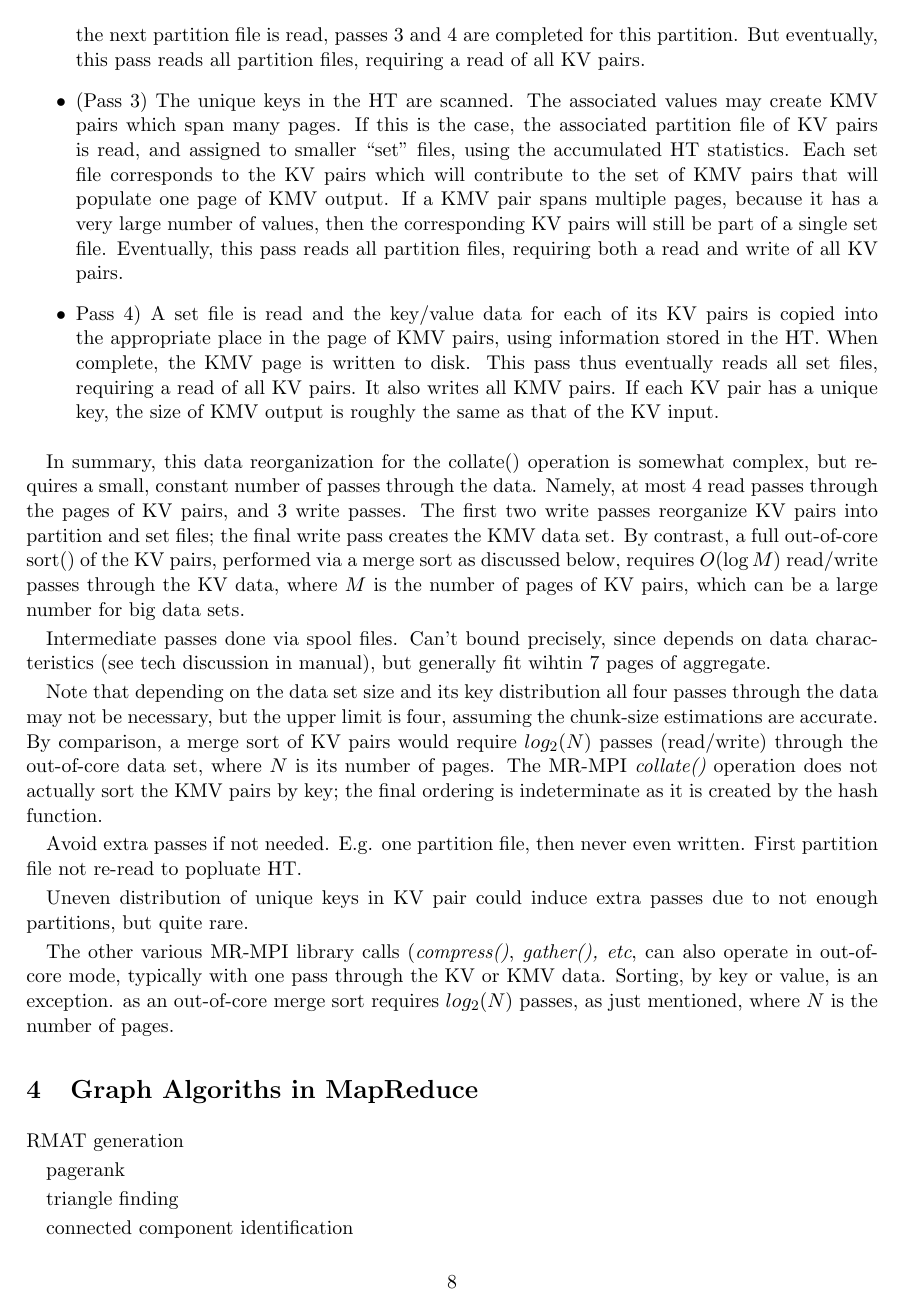
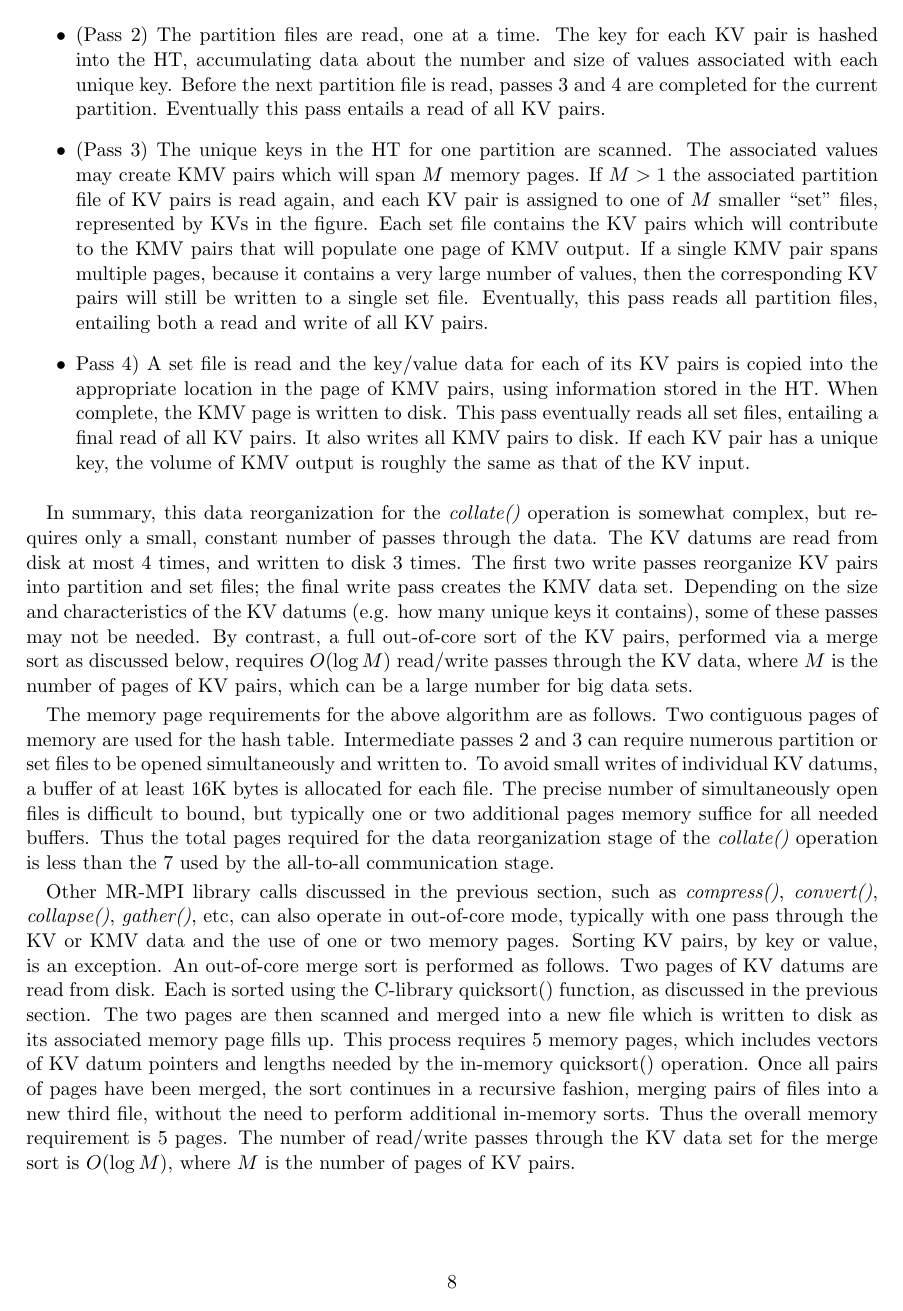
Before and after one commit to sjplimp/mapreduce, a LaTeX paper (paper/paper.tex, which reads paper/outcore.tex): page 8 of 9. Compiled offline with pdfLaTeX; a missing bibliography style is replaced by a similar one.

Commit message:
git-svn-id: svn+ssh://software-srn.sandia.gov/svn/mapreduce/trunk@483 3fc257bb-8550-0410-81b3-a5c103da83f7

```diff
--- a/paper/outcore.tex
+++ b/paper/outcore.tex
@@ -121,64 +121,70 @@ unique keys are hashed into the HT, accumulating data about the number
-and size of values associated with each key.  Before the next
-partition file is read, passes 3 and 4 are completed for this
-partition.  But eventually, this pass reads all partition files,
-requiring a read of all KV pairs.
+\item (Pass 2) The partition files are read, one at a time.  The key
+for each KV pair is hashed into the HT, accumulating data about the
+number and size of values associated with each unique key.  Before the
+next partition file is read, passes 3 and 4 are completed for the
+current partition.  Eventually this pass entails a read of all KV
+pairs.
 
-\item (Pass 3) The unique keys in the HT are scanned.  The associated
-values may create KMV pairs which span many pages.  If this is the
-case, the associated partition file of KV pairs is read, and assigned
-to smaller ``set'' files, using the accumulated HT statistics.  Each
-set file corresponds to the KV pairs which will contribute to the set
-of KMV pairs that will populate one page of KMV output.  If a KMV pair
-spans multiple pages, because it has a very large number of values,
-then the corresponding KV pairs will still be part of a single set
-file.  Eventually, this pass reads all partition files, requiring both
+\item (Pass 3) The unique keys in the HT for one partition are
+scanned.  The associated values may create KMV pairs which will span
+$M$ memory pages.  If $M > 1$ the associated partition file of KV
+pairs is read again, and each KV pair is assigned to one of $M$
+smaller ``set'' files, represented by KVs in the figure.  Each set
+file contains the KV pairs which will contribute to the KMV pairs that
+will populate one page of KMV output.  If a single KMV pair spans
+multiple pages, because it contains a very large number of values,
+then the corresponding KV pairs will still be written to a single set
+file.  Eventually, this pass reads all partition files, entailing both
 a read and write of all KV pairs.
 
 \item {Pass 4) A set file is read and the key/value data for each of
-its KV pairs is copied into the appropriate place in the page of KMV
-pairs, using information stored in the HT.  When complete, the KMV
-page is written to disk.  This pass thus eventually reads all set
-files, requiring a read of all KV pairs.  It also writes all KMV
-pairs.  If each KV pair has a unique key, the size of KMV output is
-roughly the same as that of the KV input.
+its KV pairs is copied into the appropriate location in the page of
+KMV pairs, using information stored in the HT.  When complete, the KMV
+page is written to disk.  This pass eventually reads all set files,
+entailing a final read of all KV pairs.  It also writes all KMV pairs
+to disk.  If each KV pair has a unique key, the volume of KMV output
+is roughly the same as that of the KV input.
 
 \end{itemize}
 
-In summary, this data reorganization for the {collate()} operation is
-somewhat complex, but requires a small, constant number of passes
-through the data.  Namely, at most 4 read passes through the pages of
-KV pairs, and 3 write passes.  The first two write passes reorganize
-KV pairs into partition and set files; the final write pass creates
-the KMV data set.  By contrast, a full out-of-core sort() of the KV
-pairs, performed via a merge sort as discussed below, requires
-$O(\log{M})$ read/write passes through the KV data, where $M$ is the
-number of pages of KV pairs, which can be a large number for big data
-sets.
+In summary, this data reorganization for the {\it collate()} operation
+is somewhat complex, but requires only a small, constant number of
+passes through the data.  The KV datums are read from disk at most 4
+times, and written to disk 3 times.  The first two write passes
+reorganize KV pairs into partition and set files; the final write pass
+creates the KMV data set.  Depending on the size and characteristics
+of the KV datums (e.g. how many unique keys it contains), some of
+these passes may not be needed.  By contrast, a full out-of-core sort
+of the KV pairs, performed via a merge sort as discussed below,
+requires $O(\log{M})$ read/write passes through the KV data, where $M$
+is the number of pages of KV pairs, which can be a large number for
+big data sets.
 
-Intermediate passes done via spool files.  Can't bound precisely,
-since depends on data characteristics (see tech discussion in manual),
-but generally fit wihtin 7 pages of aggregate.
+The memory page requirements for the above algorithm are as follows.
+Two contiguous pages of memory are used for the hash table.
+Intermediate passes 2 and 3 can require numerous partition or set
+files to be opened simultaneously and written to.  To avoid small
+writes of individual KV datums, a buffer of at least 16K bytes is
+allocated for each file.  The precise number of simultaneously open
+files is difficult to bound, but typically one or two additional pages
+memory suffice for all needed buffers.  Thus the total pages required
+for the data reorganization stage of the {\it collate()} operation is
+less than the 7 used by the all-to-all communication stage.
 
-Note that depending on the data set size and its key distribution all
-four passes through the data may not be necessary, but the upper limit
-is four, assuming the chunk-size estimations are accurate.  By
-comparison, a merge sort of KV pairs would require $log_2(N)$
-passes (read/write) through the out-of-core data set, where $N$ is its
-number of pages.  The MR-MPI {\it collate()} operation does not
-actually sort the KMV pairs by key; the final ordering is
-indeterminate as it is created by the hash function.
-
-Avoid extra passes if not needed.  E.g. one partition file, then never
-even written.  First partition file not re-read to popluate HT.
-
-Uneven distribution of unique keys in KV pair could induce extra
-passes due to not enough partitions, but quite rare.
-
-
-
-The other various MR-MPI library calls ({\it compress()}, {\it
-gather(), etc}, can also operate in out-of-core mode, typically with
-one pass through the KV or KMV data.  Sorting, by
-key or value, is an exception.  as an out-of-core merge sort requires
-$log_2(N)$ passes, as just mentioned, where $N$ is the number of
-pages.
+Other MR-MPI library calls discussed in the previous section, such as
+{\it compress()}, {\it convert()}, {\it collapse()}, {\it gather()},
+etc, can also operate in out-of-core mode, typically with one pass
+through the KV or KMV data and the use of one or two memory pages.
+Sorting KV pairs, by key or value, is an exception.  An out-of-core
+merge sort is performed as follows.  Two pages of KV datums are read
+from disk.  Each is sorted using the C-library quicksort() function,
+as discussed in the previous section.  The two pages are then scanned
+and merged into a new file which is written to disk as its associated
+memory page fills up.  This process requires 5 memory pages, which
+includes vectors of KV datum pointers and lengths needed by the
+in-memory quicksort() operation.  Once all pairs of pages have been
+merged, the sort continues in a recursive fashion, merging pairs of
+files into a new third file, without the need to perform additional
+in-memory sorts.  Thus the overall memory requirement is 5 pages.  The
+number of read/write passes through the KV data set for the merge sort
+is $O(\log{M})$, where $M$ is the number of pages of KV pairs.
```
Also changed, not shown: paper/fig_collate2.pdf (added), paper/paper.pdf, paper/outcore.tex (162 more changed lines).
